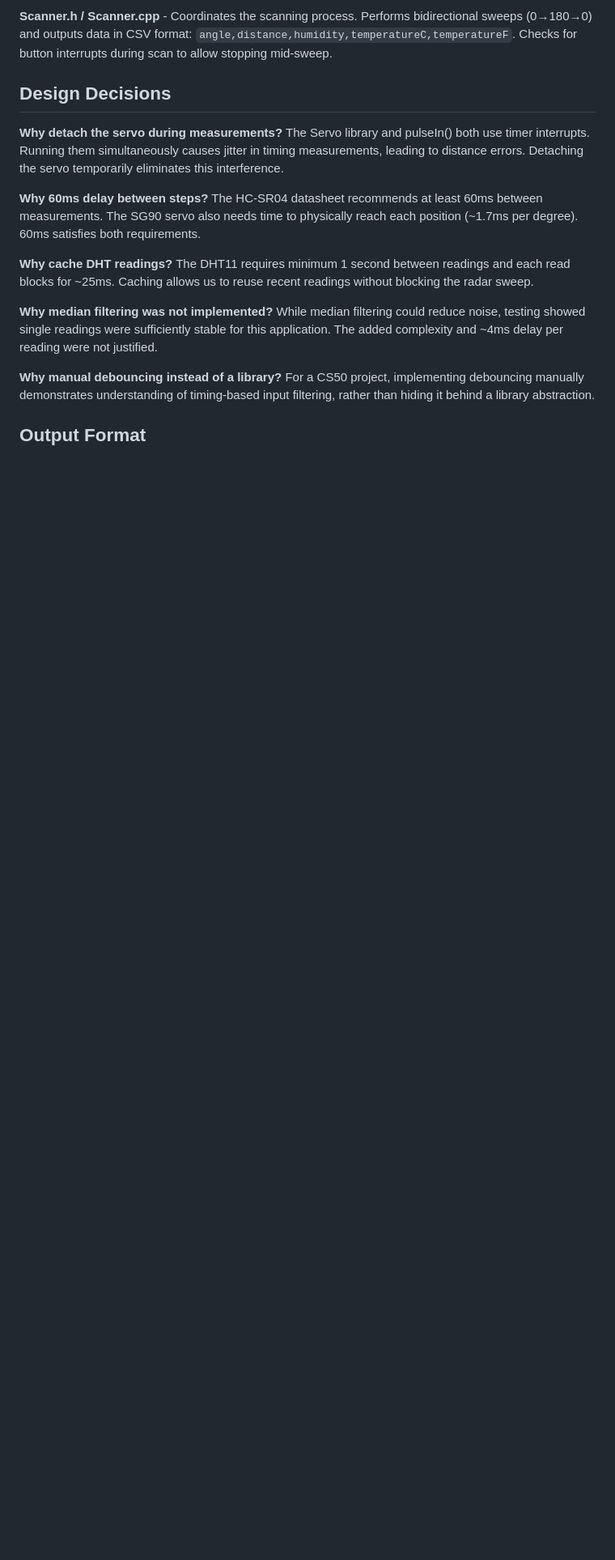
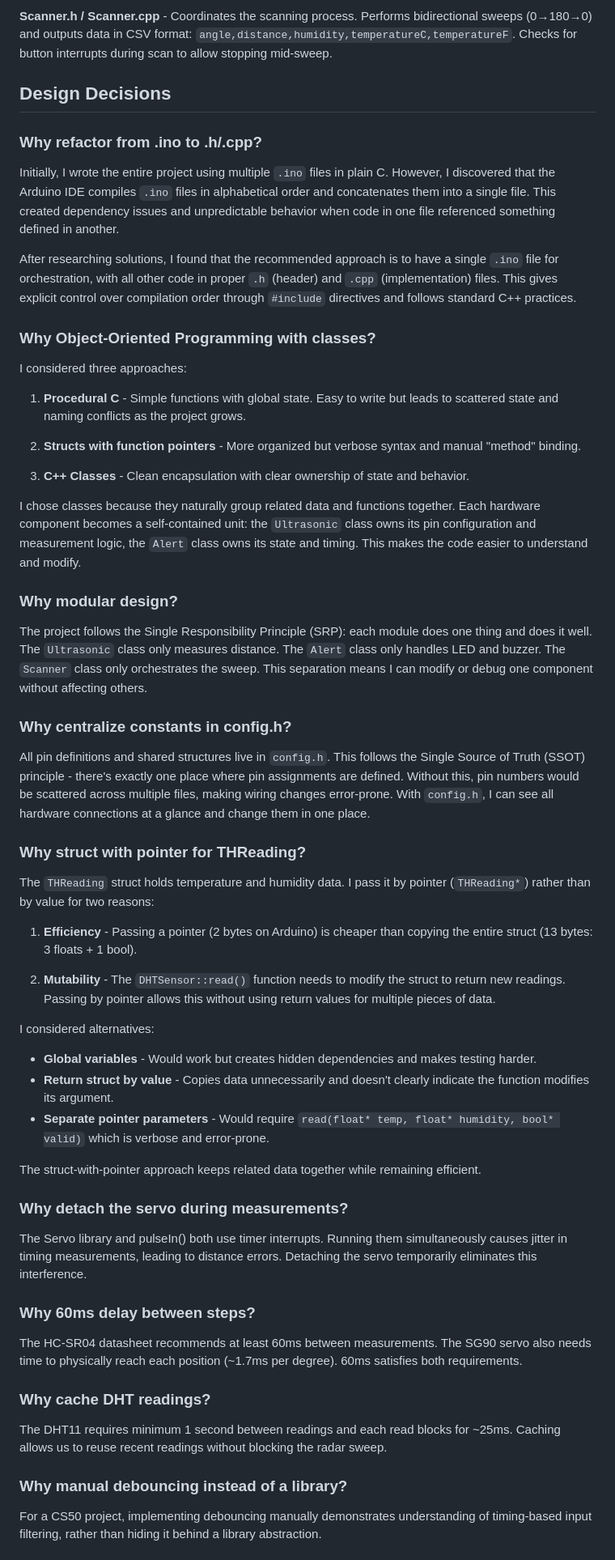
Before and after one commit to KostasAndroulidakis/SIREN, a Markdown page: README.md, the part around one of its changes. Shown at 81% size. GitHub-like rendering; blank space fills up the shorter version.

Commit message:
feat: update readme

```diff
--- a/README.md
+++ b/README.md
@@ -96,17 +96,60 @@ Uses `tone()` function for the passive buzzer to generate audible 2kHz signal.
 
 ## Design Decisions
 
-**Why detach the servo during measurements?**
+### Why refactor from .ino to .h/.cpp?
+
+Initially, I wrote the entire project using multiple `.ino` files in plain C. However, I discovered that the Arduino IDE compiles `.ino` files in alphabetical order and concatenates them into a single file. This created dependency issues and unpredictable behavior when code in one file referenced something defined in another.
+
+After researching solutions, I found that the recommended approach is to have a single `.ino` file for orchestration, with all other code in proper `.h` (header) and `.cpp` (implementation) files. This gives explicit control over compilation order through `#include` directives and follows standard C++ practices.
+
+### Why Object-Oriented Programming with classes?
+
+I considered three approaches:
+
+1. **Procedural C** - Simple functions with global state. Easy to write but leads to scattered state and naming conflicts as the project grows.
+
+2. **Structs with function pointers** - More organized but verbose syntax and manual "method" binding.
+
+3. **C++ Classes** - Clean encapsulation with clear ownership of state and behavior.
+
+I chose classes because they naturally group related data and functions together. Each hardware component becomes a self-contained unit: the `Ultrasonic` class owns its pin configuration and measurement logic, the `Alert` class owns its state and timing. This makes the code easier to understand and modify.
+
+### Why modular design?
+
+The project follows the Single Responsibility Principle (SRP): each module does one thing and does it well. The `Ultrasonic` class only measures distance. The `Alert` class only handles LED and buzzer. The `Scanner` class only orchestrates the sweep. This separation means I can modify or debug one component without affecting others.
+
+### Why centralize constants in config.h?
+
+All pin definitions and shared structures live in `config.h`. This follows the Single Source of Truth (SSOT) principle - there's exactly one place where pin assignments are defined. Without this, pin numbers would be scattered across multiple files, making wiring changes error-prone. With `config.h`, I can see all hardware connections at a glance and change them in one place.
+
+### Why struct with pointer for THReading?
+
+The `THReading` struct holds temperature and humidity data. I pass it by pointer (`THReading*`) rather than by value for two reasons:
+
+1. **Efficiency** - Passing a pointer (2 bytes on Arduino) is cheaper than copying the entire struct (13 bytes: 3 floats + 1 bool).
+
+2. **Mutability** - The `DHTSensor::read()` function needs to modify the struct to return new readings. Passing by pointer allows this without using return values for multiple pieces of data.
+
+I considered alternatives:
+
+- **Global variables** - Would work but creates hidden dependencies and makes testing harder.
+- **Return struct by value** - Copies data unnecessarily and doesn't clearly indicate the function modifies its argument.
+- **Separate pointer parameters** - Would require `read(float* temp, float* humidity, bool* valid)` which is verbose and error-prone.
+
+The struct-with-pointer approach keeps related data together while remaining efficient.
+
+### Why detach the servo during measurements?
+
 The Servo library and pulseIn() both use timer interrupts. Running them simultaneously causes jitter in timing measurements, leading to distance errors. Detaching the servo temporarily eliminates this interference.
 
-**Why 60ms delay between steps?**
+### Why 60ms delay between steps?
+
 The HC-SR04 datasheet recommends at least 60ms between measurements. The SG90 servo also needs time to physically reach each position (~1.7ms per degree). 60ms satisfies both requirements.
 
-**Why cache DHT readings?**
+### Why cache DHT readings?
+
 The DHT11 requires minimum 1 second between readings and each read blocks for ~25ms. Caching allows us to reuse recent readings without blocking the radar sweep.
 
-**Why median filtering was not implemented?**
-While median filtering could reduce noise, testing showed single readings were sufficiently stable for this application. The added complexity and ~4ms delay per reading were not justified.
+### Why manual debouncing instead of a library?
 
-**Why manual debouncing instead of a library?**
 For a CS50 project, implementing debouncing manually demonstrates understanding of timing-based input filtering, rather than hiding it behind a library abstraction.
```
Also changed, not shown: other parts of README.md (+27 -3 lines).
